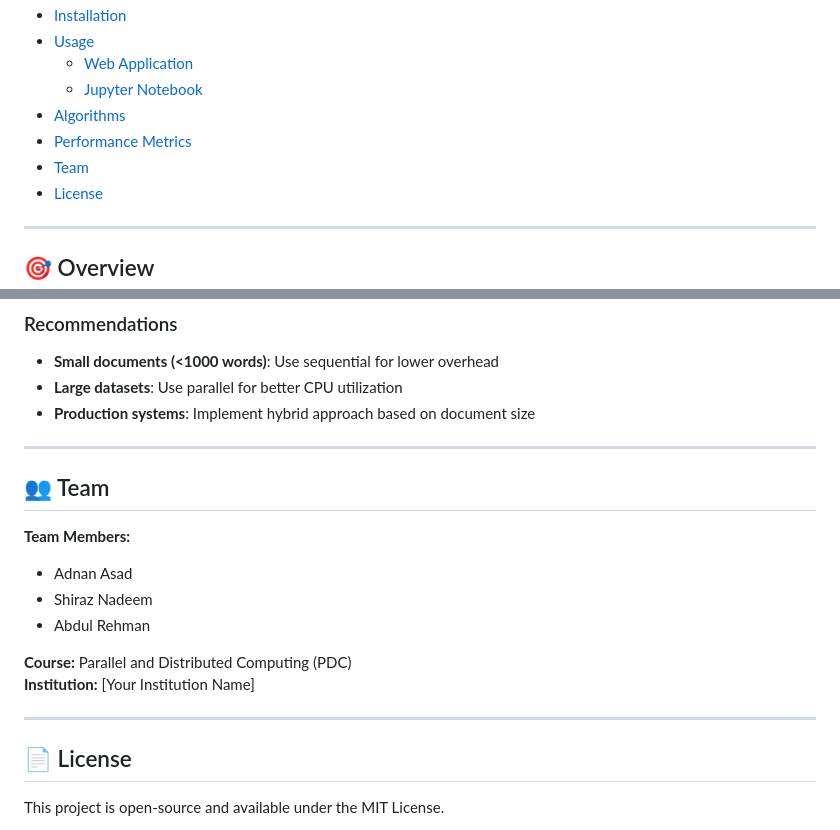
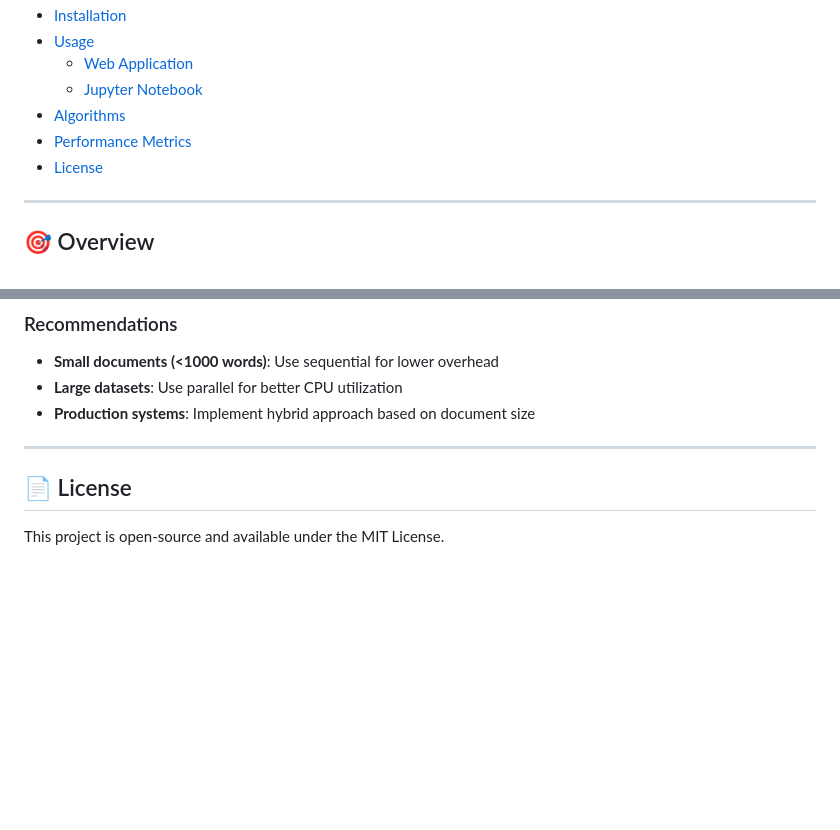
Before and after one commit to Adnan-Asad1/Hyper-Summ, a Markdown page: README.md, 2 parts joined by grey strips. GitHub-like rendering; blank space fills up the shorter version.

```diff
--- a/README.md
+++ b/README.md
@@ -20,7 +20,6 @@ A comprehensive text summarization system implementing both **TextRank** and **T
   - [Jupyter Notebook](#jupyter-notebook)
 - [Algorithms](#algorithms)
 - [Performance Metrics](#performance-metrics)
-- [Team](#team)
 - [License](#license)
 
 ---
@@ -337,17 +336,6 @@ Both algorithms use **multiprocessing** to:
 
 ---
 
-## 👥 Team
-
-**Team Members:**
-- Adnan Asad
-- Shiraz Nadeem
-- Abdul Rehman
-
-**Course:** Parallel and Distributed Computing (PDC)
-**Institution:** [Your Institution Name]
-
----
 
 ## 📄 License
 
```
